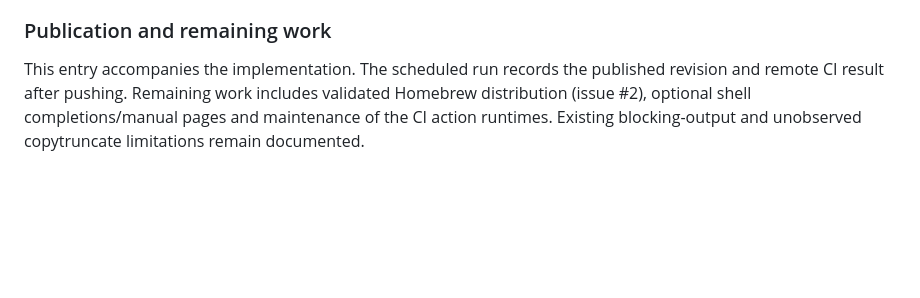
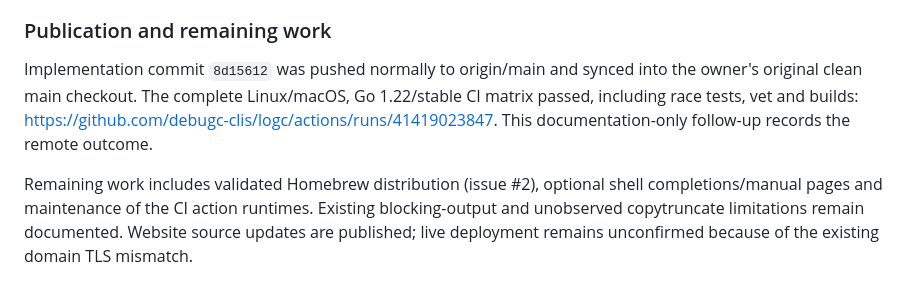
Before and after one commit to debugc-clis/logc, a Markdown page: docs/ITERATION_LOG.md, the part around the change. GitHub-like rendering; blank space fills up the shorter version.

Commit message:
Record journal lifecycle iteration CI results

```diff
--- a/docs/ITERATION_LOG.md
+++ b/docs/ITERATION_LOG.md
@@ -335,8 +335,14 @@ CLI checks; copytruncate coverage is a regression addition, not a new runtime fi
 
 ### Publication and remaining work
 
-This entry accompanies the implementation. The scheduled run records the
-published revision and remote CI result after pushing. Remaining work includes
-validated Homebrew distribution (issue #2), optional shell completions/manual
-pages and maintenance of the CI action runtimes. Existing blocking-output and
-unobserved copytruncate limitations remain documented.
+Implementation commit `8d15612` was pushed normally to origin/main and synced
+into the owner's original clean main checkout. The complete Linux/macOS,
+Go 1.22/stable CI matrix passed, including race tests, vet and builds:
+https://github.com/debugc-clis/logc/actions/runs/41419023847.
+This documentation-only follow-up records the remote outcome.
+
+Remaining work includes validated Homebrew distribution (issue #2), optional
+shell completions/manual pages and maintenance of the CI action runtimes.
+Existing blocking-output and unobserved copytruncate limitations remain
+documented. Website source updates are published; live deployment remains
+unconfirmed because of the existing domain TLS mismatch.
```
